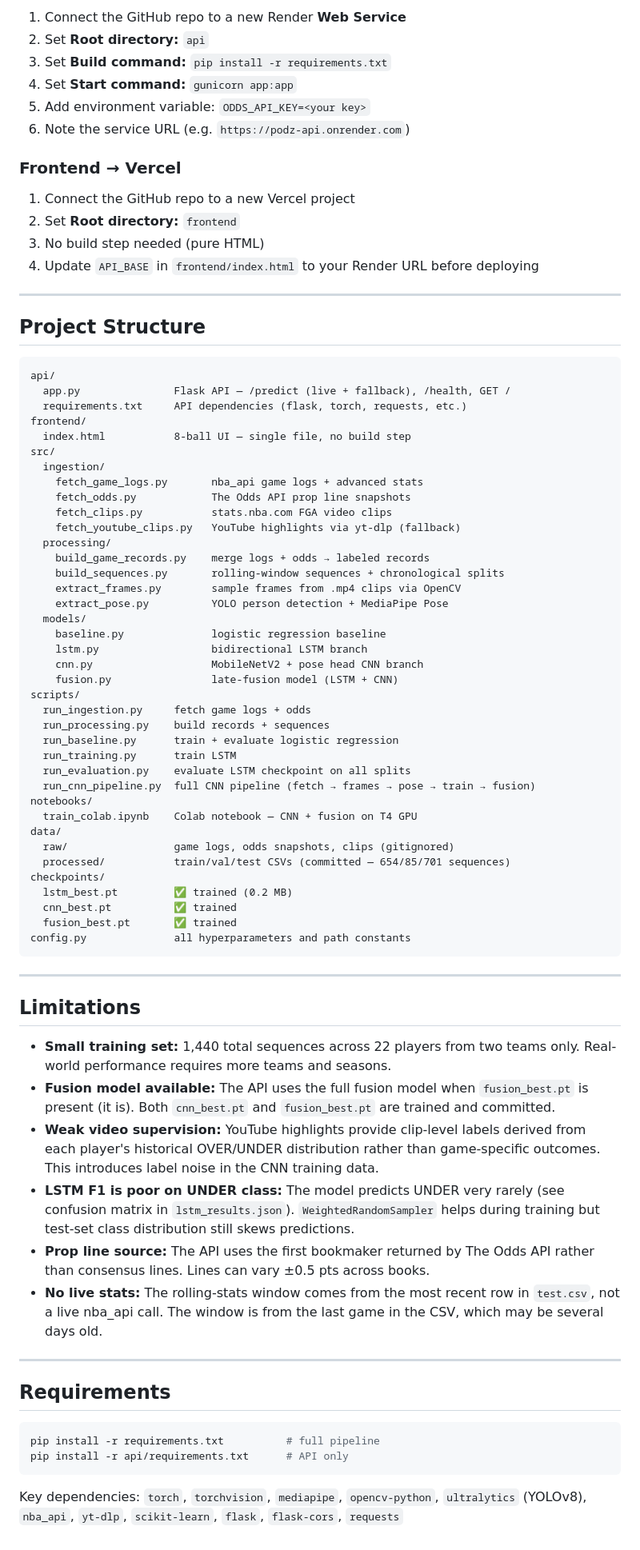
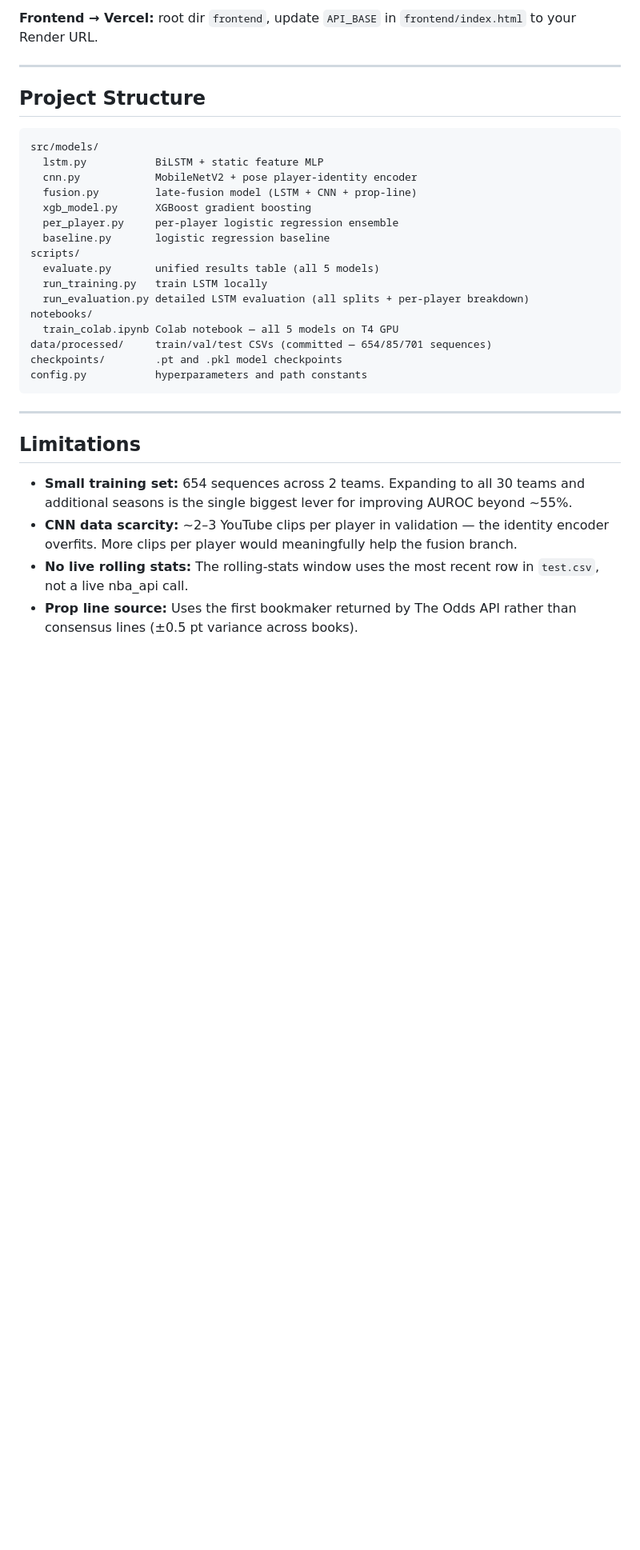
Before and after one commit to Nathan-Dela-Pena/Podz-Liability-Fund, a Markdown page: README.md, the part around one of its changes. Shown at 80% size. GitHub-like rendering; blank space fills up the shorter version.

Commit message:
Update README: document all 5 models, new features, Colab sections

````diff
--- a/README.md
+++ b/README.md
@@ -290,81 +242,34 @@ const API_BASE = window.location.hostname === 'localhost'
 
-1. Connect the GitHub repo to a new Render **Web Service**
-2. Set **Root directory:** `api`
-3. Set **Build command:** `pip install -r requirements.txt`
-4. Set **Start command:** `gunicorn app:app`
-5. Add environment variable: `ODDS_API_KEY=<your key>`
-6. Note the service URL (e.g. `https://podz-api.onrender.com`)
-
-### Frontend → Vercel
-
-1. Connect the GitHub repo to a new Vercel project
-2. Set **Root directory:** `frontend`
-3. No build step needed (pure HTML)
-4. Update `API_BASE` in `frontend/index.html` to your Render URL before deploying
+**Frontend → Vercel:** root dir `frontend`, update `API_BASE` in `frontend/index.html` to your Render URL.
 
 ---
 
 ## Project Structure
 
 ```
-api/
-  app.py               Flask API — /predict (live + fallback), /health, GET /
-  requirements.txt     API dependencies (flask, torch, requests, etc.)
-frontend/
-  index.html           8-ball UI — single file, no build step
-src/
-  ingestion/
-    fetch_game_logs.py       nba_api game logs + advanced stats
-    fetch_odds.py            The Odds API prop line snapshots
-    fetch_clips.py           stats.nba.com FGA video clips
-    fetch_youtube_clips.py   YouTube highlights via yt-dlp (fallback)
-  processing/
-    build_game_records.py    merge logs + odds → labeled records
-    build_sequences.py       rolling-window sequences + chronological splits
-    extract_frames.py        sample frames from .mp4 clips via OpenCV
-    extract_pose.py          YOLO person detection + MediaPipe Pose
-  models/
-    baseline.py              logistic regression baseline
-    lstm.py                  bidirectional LSTM branch
-    cnn.py                   MobileNetV2 + pose head CNN branch
-    fusion.py                late-fusion model (LSTM + CNN)
+src/models/
+  lstm.py           BiLSTM + static feature MLP
+  cnn.py            MobileNetV2 + pose player-identity encoder
+  fusion.py         late-fusion model (LSTM + CNN + prop-line)
+  xgb_model.py      XGBoost gradient boosting
+  per_player.py     per-player logistic regression ensemble
+  baseline.py       logistic regression baseline
 scripts/
-  run_ingestion.py     fetch game logs + odds
-  run_processing.py    build records + sequences
-  run_baseline.py      train + evaluate logistic regression
-  run_training.py      train LSTM
-  run_evaluation.py    evaluate LSTM checkpoint on all splits
-  run_cnn_pipeline.py  full CNN pipeline (fetch → frames → pose → train → fusion)
+  evaluate.py       unified results table (all 5 models)
+  run_training.py   train LSTM locally
+  run_evaluation.py detailed LSTM evaluation (all splits + per-player breakdown)
 notebooks/
-  train_colab.ipynb    Colab notebook — CNN + fusion on T4 GPU
-data/
-  raw/                 game logs, odds snapshots, clips (gitignored)
-  processed/           train/val/test CSVs (committed — 654/85/701 sequences)
-checkpoints/
-  lstm_best.pt         ✅ trained (0.2 MB)
-  cnn_best.pt          ✅ trained
-  fusion_best.pt       ✅ trained
-config.py              all hyperparameters and path constants
+  train_colab.ipynb Colab notebook — all 5 models on T4 GPU
+data/processed/     train/val/test CSVs (committed — 654/85/701 sequences)
+checkpoints/        .pt and .pkl model checkpoints
+config.py           hyperparameters and path constants
 ```
 
 ---
 
 ## Limitations
 
-- **Small training set:** 1,440 total sequences across 22 players from two teams only. Real-world performance requires more teams and seasons.
-- **Fusion model available:** The API uses the full fusion model when `fusion_best.pt` is present (it is). Both `cnn_best.pt` and `fusion_best.pt` are trained and committed.
-- **Weak video supervision:** YouTube highlights provide clip-level labels derived from each player's historical OVER/UNDER distribution rather than game-specific outcomes. This introduces label noise in the CNN training data.
-- **LSTM F1 is poor on UNDER class:** The model predicts UNDER very rarely (see confusion matrix in `lstm_results.json`). `WeightedRandomSampler` helps during training but test-set class distribution still skews predictions.
-- **Prop line source:** The API uses the first bookmaker returned by The Odds API rather than consensus lines. Lines can vary ±0.5 pts across books.
-- **No live stats:** The rolling-stats window comes from the most recent row in `test.csv`, not a live nba_api call. The window is from the last game in the CSV, which may be several days old.
-
----
-
-## Requirements
-
-```bash
-pip install -r requirements.txt          # full pipeline
-pip install -r api/requirements.txt      # API only
-```
-
-Key dependencies: `torch`, `torchvision`, `mediapipe`, `opencv-python`, `ultralytics` (YOLOv8), `nba_api`, `yt-dlp`, `scikit-learn`, `flask`, `flask-cors`, `requests`
+- **Small training set:** 654 sequences across 2 teams. Expanding to all 30 teams and additional seasons is the single biggest lever for improving AUROC beyond ~55%.
+- **CNN data scarcity:** ~2–3 YouTube clips per player in validation — the identity encoder overfits. More clips per player would meaningfully help the fusion branch.
+- **No live rolling stats:** The rolling-stats window uses the most recent row in `test.csv`, not a live nba_api call.
+- **Prop line source:** Uses the first bookmaker returned by The Odds API rather than consensus lines (±0.5 pt variance across books).
````
Also changed, not shown: other parts of README.md (+117 -165 lines).
